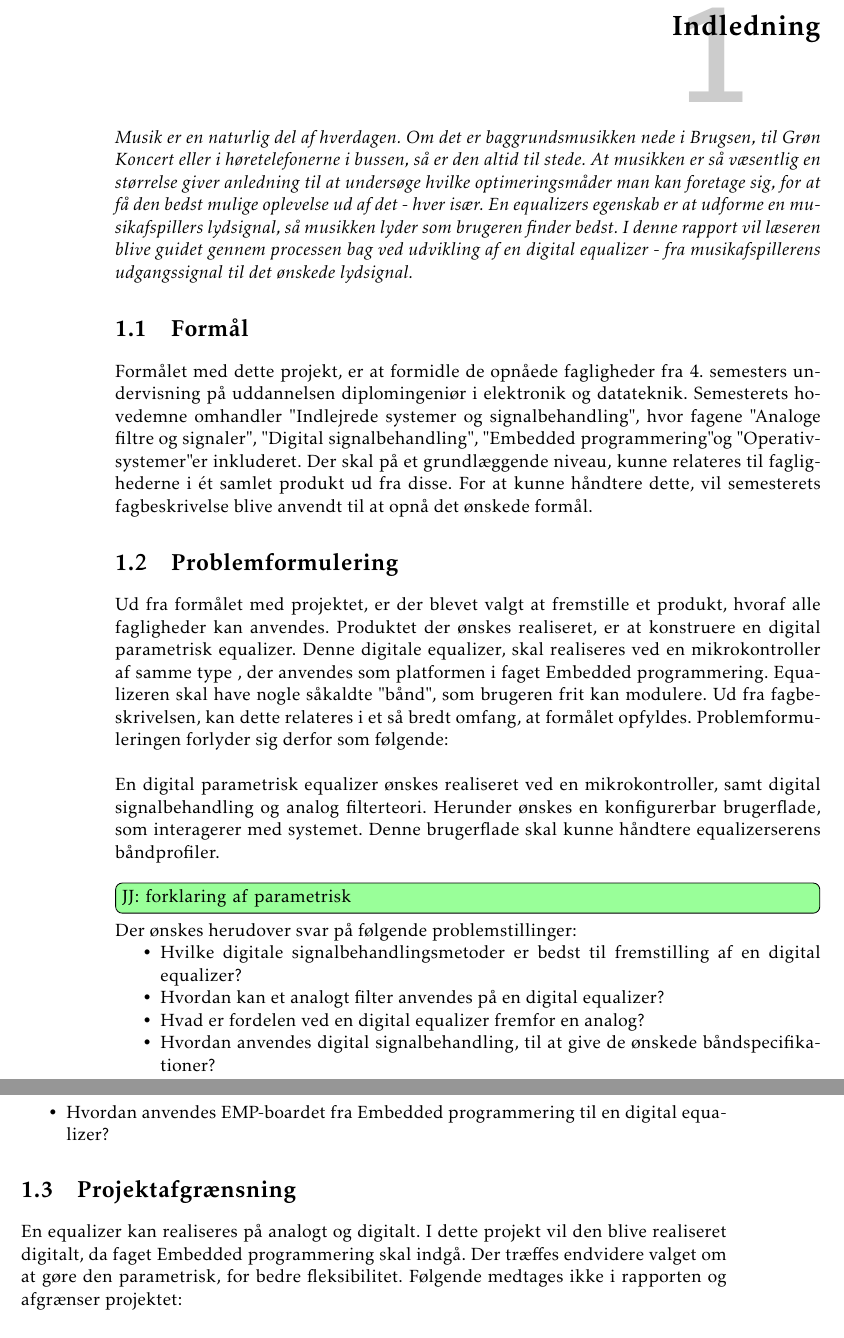
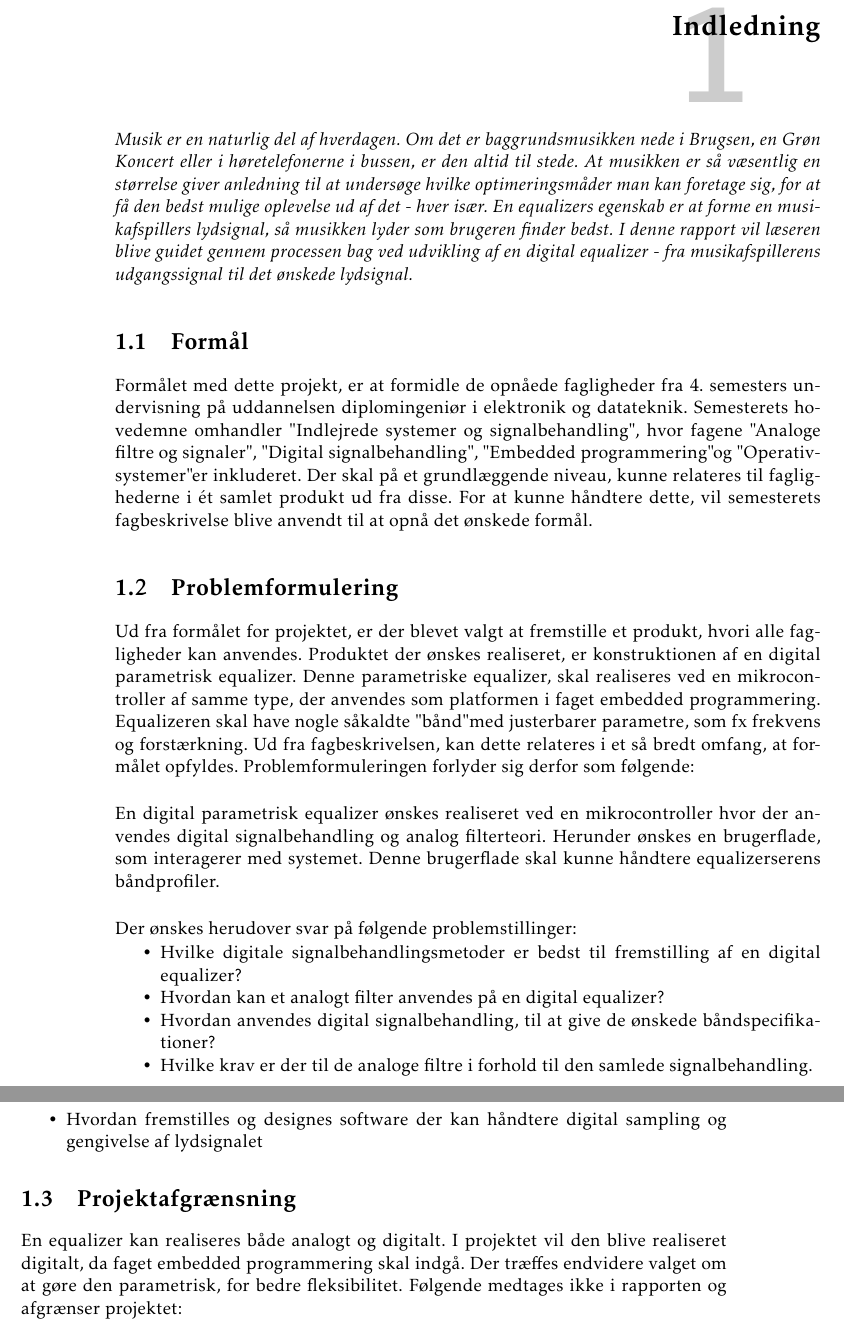
Before and after one commit to fraannk/sdu-gruppe3-2017, a LaTeX book (rapport.tex, which reads section/indledning.tex): two parts of pages 11 and 12 of 67 before the commit and two parts of pages 11 and 12 of 69 after it, joined at a grey line, cut so that both start at the same text. Compiled offline with pdfLaTeX.

Commit message:
dac, forord, indledning

```diff
--- a/section/indledning.tex
+++ b/section/indledning.tex
@@ -1,6 +1,10 @@
 \chapter{Indledning}
 \vspace*{0.5 cm}
-\emph{Musik er en naturlig del af hverdagen. Om det er baggrundsmusikken nede i Brugsen, til Grøn Koncert eller i høretelefonerne i bussen, så er den altid til stede. At musikken er så væsentlig en størrelse giver anledning til at undersøge hvilke optimeringsmåder man kan foretage sig, for at få den bedst mulige oplevelse ud af det - hver især. En equalizers egenskab er at udforme en musikafspillers lydsignal, så musikken lyder som brugeren finder bedst. I denne rapport vil læseren blive guidet gennem processen bag ved udvikling af en digital equalizer - fra musikafspillerens udgangssignal til det ønskede lydsignal.}
+\emph{Musik er en naturlig del af hverdagen.
+	Om det er baggrundsmusikken nede i Brugsen, en Grøn Koncert eller i høretelefonerne i bussen, er den altid til stede.
+	At musikken er så væsentlig en størrelse giver anledning til at undersøge hvilke optimeringsmåder man kan foretage sig, for at få den bedst mulige oplevelse ud af det - hver især.
+	En equalizers egenskab er at forme en musikafspillers lydsignal, så musikken lyder som brugeren finder bedst.
+	I denne rapport vil læseren blive guidet gennem processen bag ved udvikling af en digital equalizer - fra musikafspillerens udgangssignal til det ønskede lydsignal.}
 
 \section{Formål}
 %\note{Indledningen skal ikke handle om rapporten, men om rapportens emne. Man kan sige, at den kridter banen op ved at præsentere emneområdet.
@@ -38,26 +42,35 @@ Formålet med dette projekt, er at formidle de opnåede fagligheder fra 4. semes
 %\note{
 %Projektet går ud på at designe en parametrisk equalizer, der kan efterbehandle et lydsignal. Den skal realiseres ved hjælp af en Tiva™ TM4C123GH6PM Microcontroller som er platformen i faget Embedded Programmering. Equalizeren skal have nogle forudbestemte bånd, og samtidig have et bånd som brugeren frit kan modulere.
 %}
-Ud fra formålet med projektet, er der blevet valgt at fremstille et produkt, hvoraf alle fagligheder kan anvendes. Produktet der ønskes realiseret, er at konstruere en digital parametrisk equalizer. Denne digitale equalizer, skal realiseres ved en mikrokontroller af samme type , der anvendes som platformen i faget Embedded programmering. Equalizeren skal have nogle såkaldte "bånd", som brugeren frit kan modulere. Ud fra fagbeskrivelsen, kan dette relateres i et så bredt omfang, at formålet opfyldes. Problemformuleringen forlyder sig derfor som følgende: \\
+Ud fra formålet for projektet, er der blevet valgt at fremstille et produkt, hvori alle fagligheder kan anvendes.
+Produktet der ønskes realiseret, er konstruktionen af en digital parametrisk equalizer.
+Denne parametriske equalizer, skal realiseres ved en mikrocontroller af samme type, der anvendes som platformen i faget embedded programmering.
+Equalizeren skal have nogle såkaldte "bånd" med justerbarer parametre, som fx frekvens og forstærkning.
+Ud fra fagbeskrivelsen, kan dette relateres i et så bredt omfang, at formålet opfyldes.
+Problemformuleringen forlyder sig derfor som følgende: \\
 
-En digital parametrisk equalizer ønskes realiseret ved en mikrokontroller, samt digital signalbehandling og analog filterteori. Herunder ønskes en konfigurerbar brugerflade, som interagerer med systemet. Denne brugerflade skal kunne håndtere equalizerserens båndprofiler.\\
-\jj{forklaring af parametrisk}
+En digital parametrisk equalizer ønskes realiseret ved en mikrocontroller hvor der anvendes digital signalbehandling og analog filterteori.
+Herunder ønskes en brugerflade, som interagerer med systemet.
+Denne brugerflade skal kunne håndtere equalizerserens båndprofiler.\\
 
 Der ønskes herudover svar på følgende problemstillinger:
 \begin{itemize}[noitemsep,nolistsep]
 	\item Hvilke digitale signalbehandlingsmetoder er bedst til fremstilling af en digital equalizer?
 	\item Hvordan kan et analogt filter anvendes på en digital equalizer?
-	\item Hvad er fordelen ved en digital equalizer fremfor en analog?
 	\item Hvordan anvendes digital signalbehandling, til at give de ønskede båndspecifikationer?
-	\item Hvordan anvendes EMP-boardet fra Embedded programmering til en digital equalizer?
+	\item Hvilke krav er der til de analoge filtre i forhold til den samlede signalbehandling.
+	\item Hvordan fremstilles og designes software der kan håndtere digital sampling og gengivelse af lydsignalet
 \end{itemize}
 
 \section{Projektafgrænsning}
 %\note{Hvilke emner / delemner kommer rapporten ikke ind på? Hvorfor?\\
 	%Det er meget almindeligt, at problemformulering og metoderedegørelse simpelthen er en del af indledningen, men så bør de normalt være markeret med underrubrikker (under-overskrifter) for overskuelighedens skyld. Hvis du er uddannelsessøgende, så tjek, om skolen eller institutionen (eller din vejleder) har særlige krav på det punkt.}
 
-En equalizer kan realiseres på analogt og digitalt. I dette projekt vil den blive realiseret digitalt, da faget Embedded programmering skal indgå. Der træffes endvidere valget om at gøre den parametrisk, for bedre fleksibilitet. Følgende medtages ikke i rapporten og afgrænser projektet:
-\begin{itemize}[noitemsep,nolistsep]
+En equalizer kan realiseres både analogt og digitalt.
+I projektet vil den blive realiseret digitalt, da faget embedded programmering skal indgå.
+Der træffes endvidere valget om at gøre den parametrisk, for bedre fleksibilitet.
+Følgende medtages ikke i rapporten og afgrænser projektet:
+\begin{itemize}[noitemsep]
 	\item Equalizeren bliver udviklet som prototype og ikke et produktionsklart produkt.
 	\item Der tages ikke højde for ledningsteori, da dette pensum blev fremlagt for sent i projektforløbet.
 \end{itemize}
```
Also changed, not shown: section/forord.tex (+1 -1 lines), section/hw_hardware.tex (+1 -1 lines), billeder/dac_dataframe.png, section/indledning.tex (2 more changed lines).
